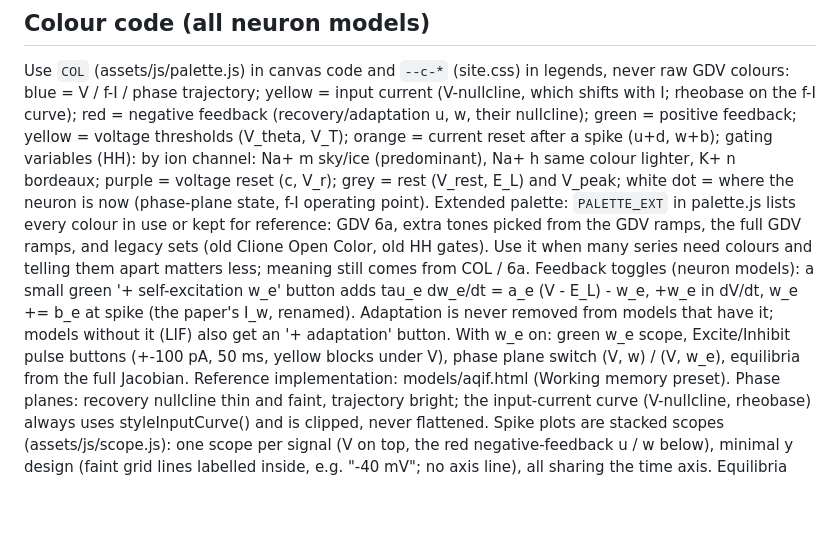
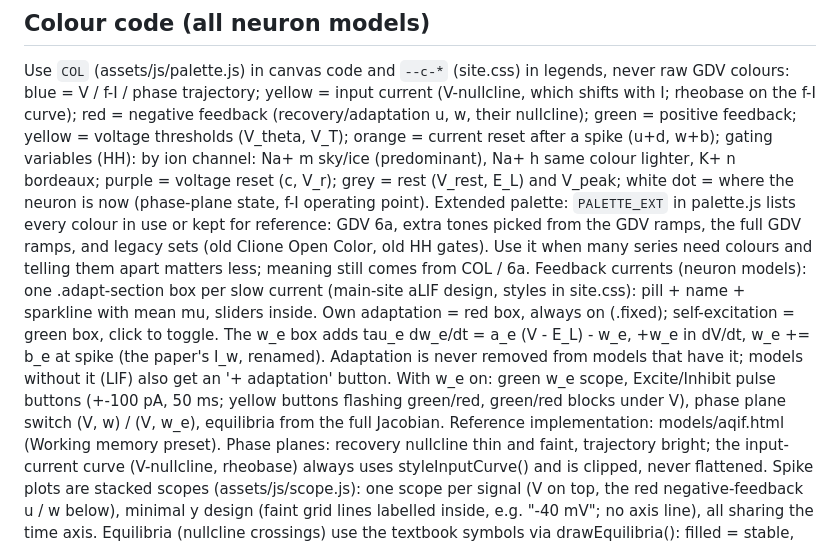
Before and after one commit to adhorazio/adhorazio.github.io, a Markdown page: CLAUDE.md, the part around the change. Rendered like a GitHub page; blank space fills up the shorter version.

Commit message:
CLAUDE.md: feedback-current section design
Co-Authored-By: Claude Opus 5.5 <noreply@anthropic.com>
Claude-Session: https://claude.ai/code/session_014eL49knRQDy2JRNPkViDY4

```diff
--- a/CLAUDE.md
+++ b/CLAUDE.md
@@ -47,11 +47,13 @@ white dot = where the neuron is now (phase-plane state, f-I operating point).
 Extended palette: `PALETTE_EXT` in palette.js lists every colour in use or kept for reference: GDV 6a,
 extra tones picked from the GDV ramps, the full GDV ramps, and legacy sets (old Clione Open Color, old HH gates).
 Use it when many series need colours and telling them apart matters less; meaning still comes from COL / 6a.
-Feedback toggles (neuron models): a small green '+ self-excitation w_e' button adds
+Feedback currents (neuron models): one .adapt-section box per slow current (main-site aLIF design,
+styles in site.css): pill + name + sparkline with mean mu, sliders inside. Own adaptation = red box,
+always on (.fixed); self-excitation = green box, click to toggle. The w_e box adds
 tau_e dw_e/dt = a_e (V - E_L) - w_e, +w_e in dV/dt, w_e += b_e at spike (the paper's I_w, renamed).
 Adaptation is never removed from models that have it; models without it (LIF) also get an
-'+ adaptation' button. With w_e on: green w_e scope, Excite/Inhibit pulse buttons (+-100 pA, 50 ms,
-yellow blocks under V), phase plane switch (V, w) / (V, w_e), equilibria from the full Jacobian.
+'+ adaptation' button. With w_e on: green w_e scope, Excite/Inhibit pulse buttons (+-100 pA, 50 ms; yellow
+buttons flashing green/red, green/red blocks under V), phase plane switch (V, w) / (V, w_e), equilibria from the full Jacobian.
 Reference implementation: models/aqif.html (Working memory preset).
 Phase planes: recovery nullcline thin and faint, trajectory bright; the input-current
 curve (V-nullcline, rheobase) always uses styleInputCurve() and is clipped, never flattened.
```
